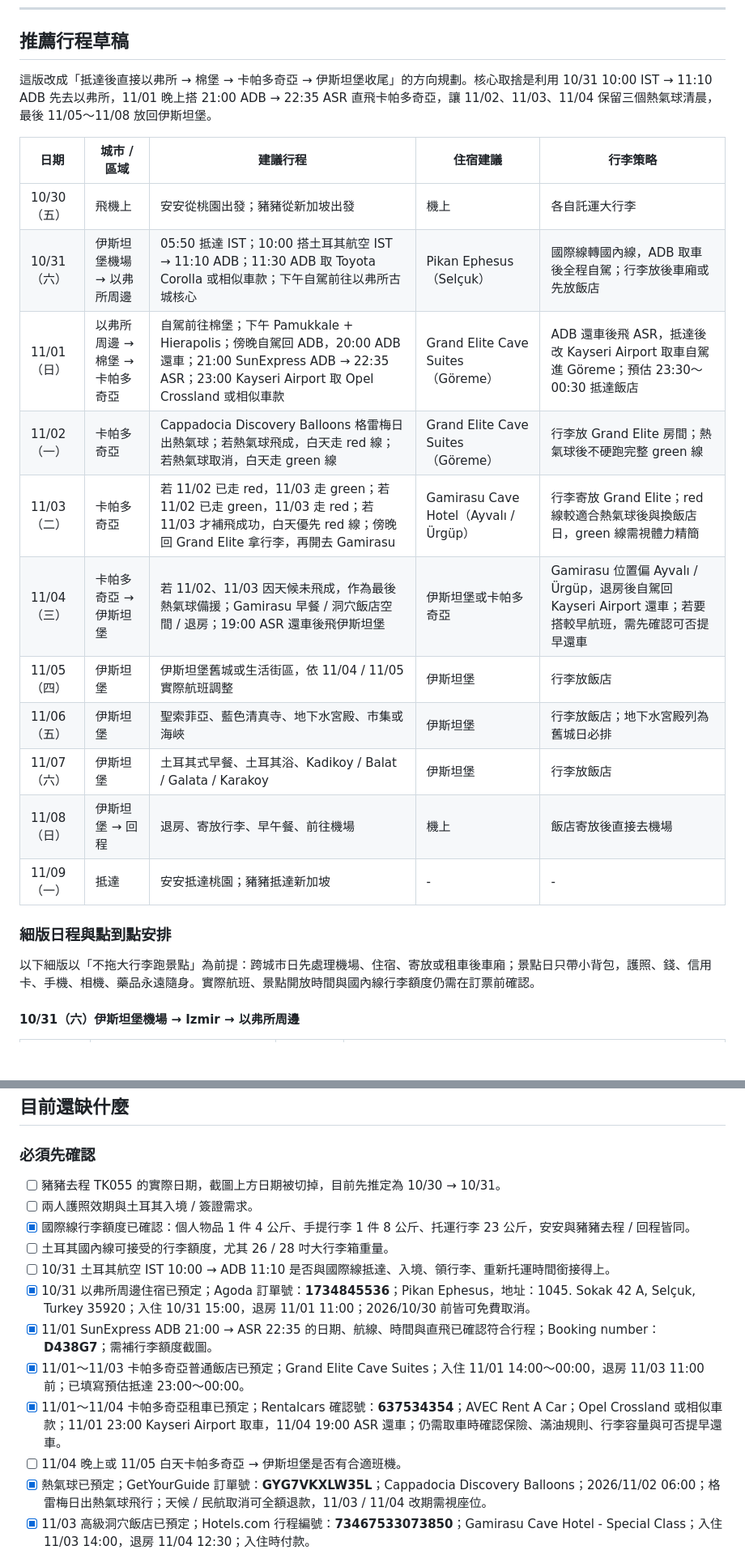
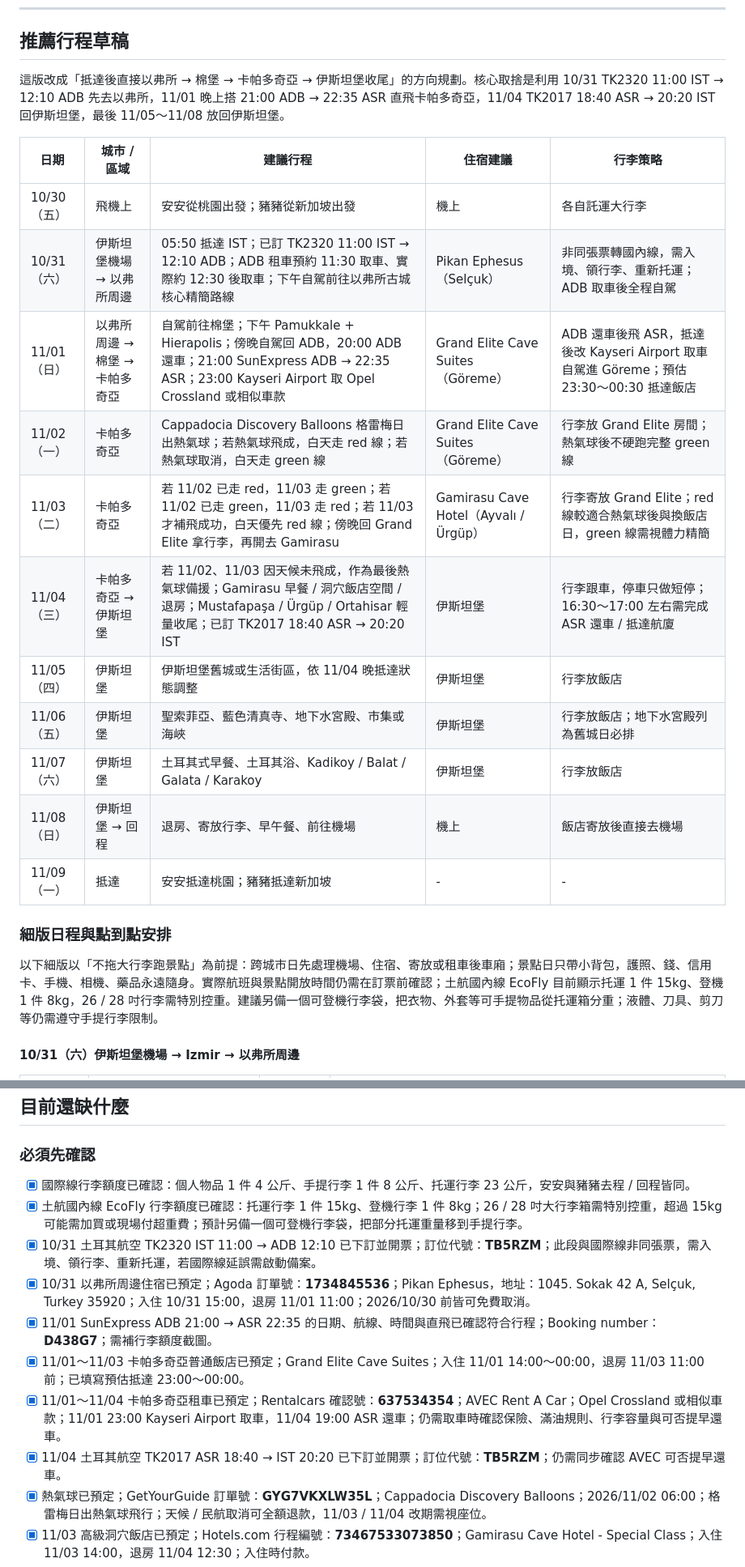
Before and after one commit to RicChu/didi-travel-world, a Markdown page: DIDI_integration_202610伊斯坦堡_旅行計劃.md, 2 parts joined by grey strips. Shown at 81% size. GitHub-like rendering; blank space fills up the shorter version.

```diff
--- a/DIDI_integration_202610伊斯坦堡_旅行計劃.md
+++ b/DIDI_integration_202610伊斯坦堡_旅行計劃.md
@@ -315,17 +329,17 @@
 
 ## 推薦行程草稿
 
-這版改成「抵達後直接以弗所 → 棉堡 → 卡帕多奇亞 → 伊斯坦堡收尾」的方向規劃。核心取捨是利用 10/31 10:00 IST → 11:10 ADB 先去以弗所，11/01 晚上搭 21:00 ADB → 22:35 ASR 直飛卡帕多奇亞，讓 11/02、11/03、11/04 保留三個熱氣球清晨，最後 11/05～11/08 放回伊斯坦堡。
+這版改成「抵達後直接以弗所 → 棉堡 → 卡帕多奇亞 → 伊斯坦堡收尾」的方向規劃。核心取捨是利用 10/31 TK2320 11:00 IST → 12:10 ADB 先去以弗所，11/01 晚上搭 21:00 ADB → 22:35 ASR 直飛卡帕多奇亞，11/04 TK2017 18:40 ASR → 20:20 IST 回伊斯坦堡，最後 11/05～11/08 放回伊斯坦堡。
 
 | 日期 | 城市 / 區域 | 建議行程 | 住宿建議 | 行李策略 |
 |------|-------------|----------|----------|----------|
 | 10/30（五） | 飛機上 | 安安從桃園出發；豬豬從新加坡出發 | 機上 | 各自託運大行李 |
-| 10/31（六） | 伊斯坦堡機場 → 以弗所周邊 | 05:50 抵達 IST；10:00 搭土耳其航空 IST → 11:10 ADB；11:30 ADB 取 Toyota Corolla 或相似車款；下午自駕前往以弗所古城核心 | Pikan Ephesus（Selçuk） | 國際線轉國內線，ADB 取車後全程自駕；行李放後車廂或先放飯店 |
+| 10/31（六） | 伊斯坦堡機場 → 以弗所周邊 | 05:50 抵達 IST；已訂 TK2320 11:00 IST → 12:10 ADB；ADB 租車預約 11:30 取車、實際約 12:30 後取車；下午自駕前往以弗所古城核心精簡路線 | Pikan Ephesus（Selçuk） | 非同張票轉國內線，需入境、領行李、重新托運；ADB 取車後全程自駕 |
 | 11/01（日） | 以弗所周邊 → 棉堡 → 卡帕多奇亞 | 自駕前往棉堡；下午 Pamukkale + Hierapolis；傍晚自駕回 ADB，20:00 ADB 還車；21:00 SunExpress ADB → 22:35 ASR；23:00 Kayseri Airport 取 Opel Crossland 或相似車款 | Grand Elite Cave Suites（Göreme） | ADB 還車後飛 ASR，抵達後改 Kayseri Airport 取車自駕進 Göreme；預估 23:30～00:30 抵達飯店 |
 | 11/02（一） | 卡帕多奇亞 | Cappadocia Discovery Balloons 格雷梅日出熱氣球；若熱氣球飛成，白天走 red 線；若熱氣球取消，白天走 green 線 | Grand Elite Cave Suites（Göreme） | 行李放 Grand Elite 房間；熱氣球後不硬跑完整 green 線 |
 | 11/03（二） | 卡帕多奇亞 | 若 11/02 已走 red，11/03 走 green；若 11/02 已走 green，11/03 走 red；若 11/03 才補飛成功，白天優先 red 線；傍晚回 Grand Elite 拿行李，再開去 Gamirasu | Gamirasu Cave Hotel（Ayvalı / Ürgüp） | 行李寄放 Grand Elite；red 線較適合熱氣球後與換飯店日，green 線需視體力精簡 |
-| 11/04（三） | 卡帕多奇亞 → 伊斯坦堡 | 若 11/02、11/03 因天候未飛成，作為最後熱氣球備援；Gamirasu 早餐 / 洞穴飯店空間 / 退房；19:00 ASR 還車後飛伊斯坦堡 | 伊斯坦堡或卡帕多奇亞 | Gamirasu 位置偏 Ayvalı / Ürgüp，退房後自駕回 Kayseri Airport 還車；若要搭較早航班，需先確認可否提早還車 |
-| 11/05（四） | 伊斯坦堡 | 伊斯坦堡舊城或生活街區，依 11/04 / 11/05 實際航班調整 | 伊斯坦堡 | 行李放飯店 |
+| 11/04（三） | 卡帕多奇亞 → 伊斯坦堡 | 若 11/02、11/03 因天候未飛成，作為最後熱氣球備援；Gamirasu 早餐 / 洞穴飯店空間 / 退房；Mustafapaşa / Ürgüp / Ortahisar 輕量收尾；已訂 TK2017 18:40 ASR → 20:20 IST | 伊斯坦堡 | 行李跟車，停車只做短停；16:30～17:00 左右需完成 ASR 還車 / 抵達航廈 |
+| 11/05（四） | 伊斯坦堡 | 伊斯坦堡舊城或生活街區，依 11/04 晚抵達狀態調整 | 伊斯坦堡 | 行李放飯店 |
 | 11/06（五） | 伊斯坦堡 | 聖索菲亞、藍色清真寺、地下水宮殿、市集或海峽 | 伊斯坦堡 | 行李放飯店；地下水宮殿列為舊城日必排 |
 | 11/07（六） | 伊斯坦堡 | 土耳其式早餐、土耳其浴、Kadikoy / Balat / Galata / Karakoy | 伊斯坦堡 | 行李放飯店 |
 | 11/08（日） | 伊斯坦堡 → 回程 | 退房、寄放行李、早午餐、前往機場 | 機上 | 飯店寄放後直接去機場 |
@@ -333,7 +347,7 @@
 
 ### 細版日程與點到點安排
 
-以下細版以「不拖大行李跑景點」為前提：跨城市日先處理機場、住宿、寄放或租車後車廂；景點日只帶小背包，護照、錢、信用卡、手機、相機、藥品永遠隨身。實際航班、景點開放時間與國內線行李額度仍需在訂票前確認。
+以下細版以「不拖大行李跑景點」為前提：跨城市日先處理機場、住宿、寄放或租車後車廂；景點日只帶小背包，護照、錢、信用卡、手機、相機、藥品永遠隨身。實際航班與景點開放時間仍需在訂票前確認；土航國內線 EcoFly 目前顯示托運 1 件 15kg、登機 1 件 8kg，26 / 28 吋行李需特別控重。建議另備一個可登機行李袋，把衣物、外套等可手提物品從托運箱分重；液體、刀具、剪刀等仍需遵守手提行李限制。
 
 #### 10/31（六）伊斯坦堡機場 → Izmir → 以弗所周邊
 
@@ -638,16 +652,14 @@ red 線建議點位，適用於熱氣球飛成的當天或 11/03 換飯店日：
 
 ### 必須先確認
 
-- [ ] 豬豬去程 TK055 的實際日期，截圖上方日期被切掉，目前先推定為 10/30 → 10/31。
-- [ ] 兩人護照效期與土耳其入境 / 簽證需求。
 - [x] 國際線行李額度已確認：個人物品 1 件 4 公斤、手提行李 1 件 8 公斤、托運行李 23 公斤，安安與豬豬去程 / 回程皆同。
-- [ ] 土耳其國內線可接受的行李額度，尤其 26 / 28 吋大行李箱重量。
-- [ ] 10/31 土耳其航空 IST 10:00 → ADB 11:10 是否與國際線抵達、入境、領行李、重新托運時間銜接得上。
+- [x] 土航國內線 EcoFly 行李額度已確認：托運行李 1 件 15kg、登機行李 1 件 8kg；26 / 28 吋大行李箱需特別控重，超過 15kg 可能需加買或現場付超重費；預計另備一個可登機行李袋，把部分托運重量移到手提行李。
+- [x] 10/31 土耳其航空 TK2320 IST 11:00 → ADB 12:10 已下訂並開票；訂位代號：**TB5RZM**；此段與國際線非同張票，需入境、領行李、重新托運，若國際線延誤需啟動備案。
 - [x] 10/31 以弗所周邊住宿已預定；Agoda 訂單號：**1734845536**；Pikan Ephesus，地址：1045. Sokak 42 A, Selçuk, Turkey 35920；入住 10/31 15:00，退房 11/01 11:00；2026/10/30 前皆可免費取消。
 - [x] 11/01 SunExpress ADB 21:00 → ASR 22:35 的日期、航線、時間與直飛已確認符合行程；Booking number：**D438G7**；需補行李額度截圖。
 - [x] 11/01～11/03 卡帕多奇亞普通飯店已預定；Grand Elite Cave Suites；入住 11/01 14:00～00:00，退房 11/03 11:00 前；已填寫預估抵達 23:00～00:00。
 - [x] 11/01～11/04 卡帕多奇亞租車已預定；Rentalcars 確認號：**637534354**；AVEC Rent A Car；Opel Crossland 或相似車款；11/01 23:00 Kayseri Airport 取車，11/04 19:00 ASR 還車；仍需取車時確認保險、滿油規則、行李容量與可否提早還車。
-- [ ] 11/04 晚上或 11/05 白天卡帕多奇亞 → 伊斯坦堡是否有合適班機。
+- [x] 11/04 土耳其航空 TK2017 ASR 18:40 → IST 20:20 已下訂並開票；訂位代號：**TB5RZM**；仍需同步確認 AVEC 可否提早還車。
 - [x] 熱氣球已預定；GetYourGuide 訂單號：**GYG7VKXLW35L**；Cappadocia Discovery Balloons；2026/11/02 06:00；格雷梅日出熱氣球飛行；天候 / 民航取消可全額退款，11/03 / 11/04 改期需視座位。
 - [x] 11/03 高級洞穴飯店已預定；Hotels.com 行程編號：**73467533073850**；Gamirasu Cave Hotel - Special Class；入住 11/03 14:00，退房 11/04 12:30；入住時付款。
 - [x] 10/31～11/01 ADB 機場租車已預定；Rentalcars 確認號：**670245222**；AVEC Rent A Car；Toyota Corolla 或相似車款；10/31 11:30 ADB 取車，11/01 20:00 ADB 還車；仍需取車時確認後車廂容量、保險、滿油規則與 HGS / ETC。
```
Also changed, not shown: other parts of DIDI_integration_202610伊斯坦堡_旅行計劃.md (+58 -42 lines).
